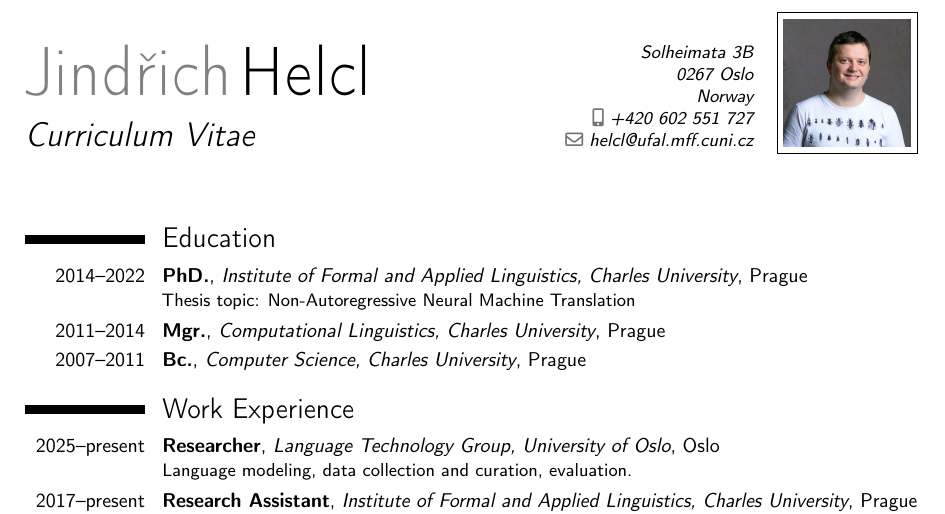
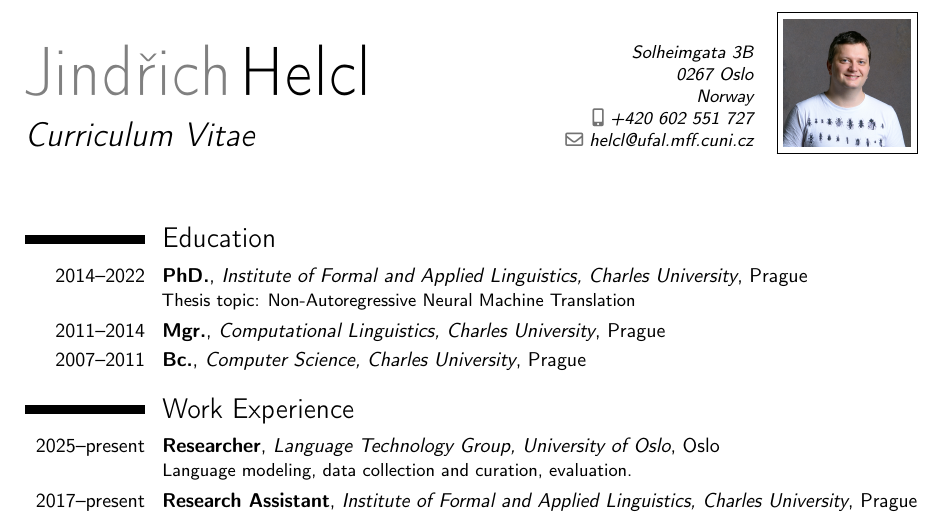
Before and after one commit to ufal/helcl-thesis, a LaTeX CV (cv/cv.tex): part of page 1 of 3, cut so that both start at the same text. Compiled offline with pdfLaTeX.

```diff
--- a/cv/cv.tex
+++ b/cv/cv.tex
@@ -22,7 +22,7 @@
 \familyname{Helcl}
 \title{Curriculum Vitae}
 %\address{Pod Marjánkou 41}{169 00 Prague}{Czech Republic}% {Česká republika}
-\address{Solheimata 3B}{0267 Oslo}{Norway}
+\address{Solheimgata 3B}{0267 Oslo}{Norway}
 \mobile{+420~602~551~727}
 \email{helcl@ufal.mff.cuni.cz}
 % \email{jindra.helcl@gmail.com}
```
Also changed, not shown: cv/cv.pdf.
